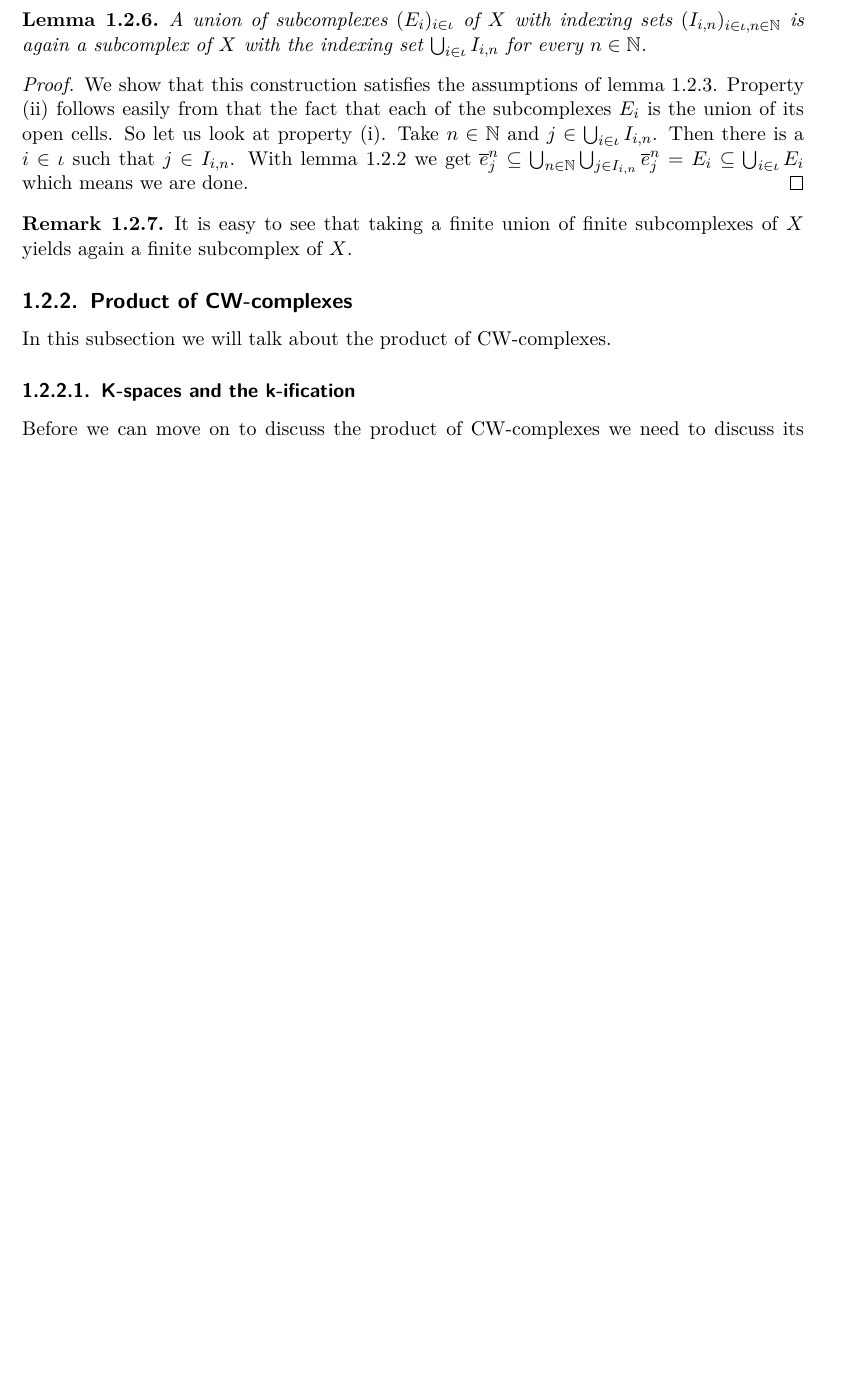
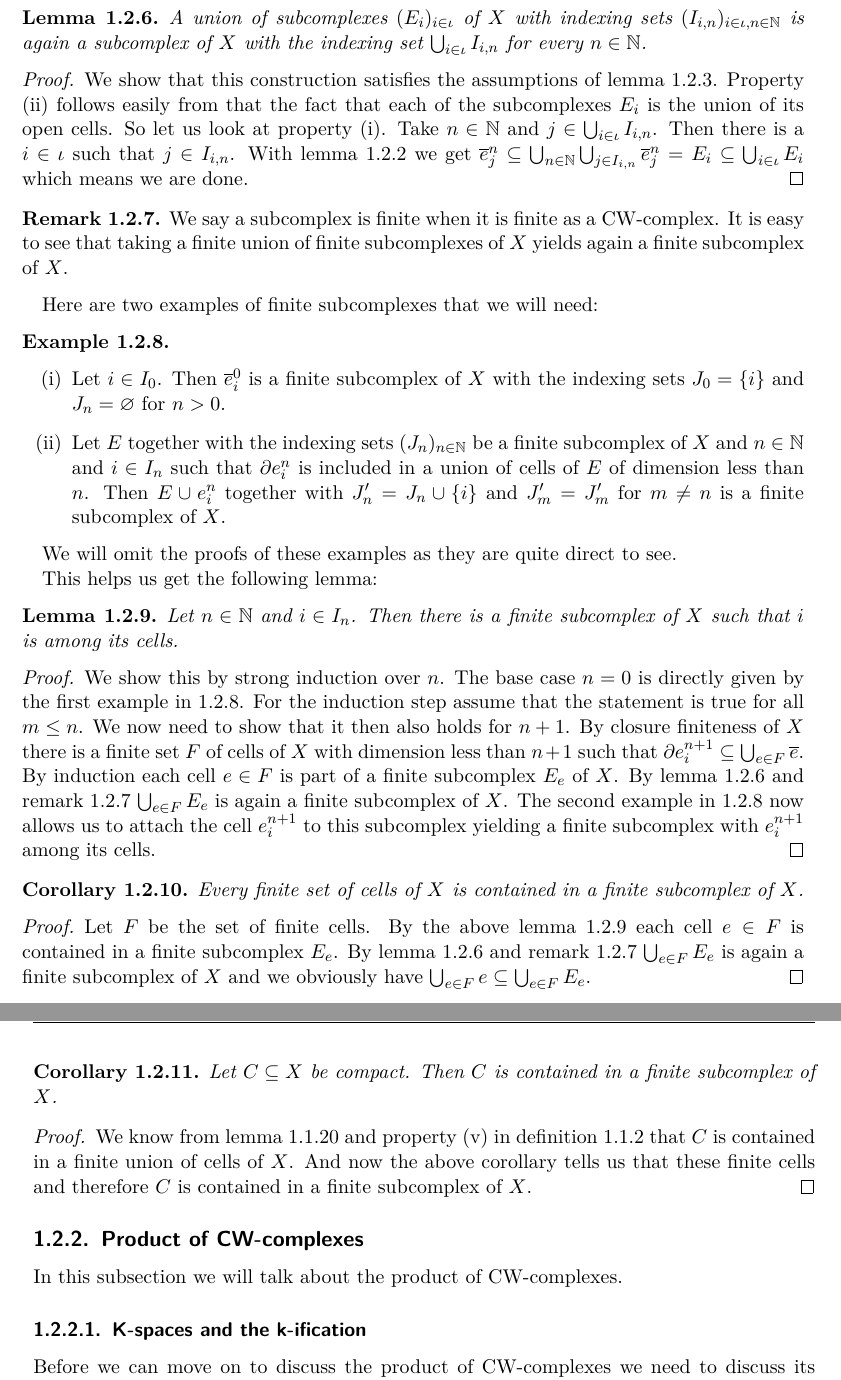
Before and after one commit to scholzhannah/CWComplexes, a LaTeX thesis (Latex/Thesis/thesis.tex, which reads Latex/Thesis/chapter_mathematics/section_constructions/subsection_subcomplexes.tex): part of page 13 of 23 before the commit and two parts of pages 13 and 14 of 25 after it, the two joined at a grey line, cut so that both start at the same text, the shorter picture padded with empty space. Compiled offline with pdfLaTeX.

Commit message:
finished section on subcomplexes

```diff
--- a/Latex/Thesis/chapter_mathematics/section_constructions/subsection_subcomplexes.tex
+++ b/Latex/Thesis/chapter_mathematics/section_constructions/subsection_subcomplexes.tex
@@ -120,6 +120,54 @@ Now let us look at some properties of subcomplexes:
     $\closedCell{n}{j} \subseteq \bigcup_{n \in \bN}\bigcup_{j \in I_{i, n}} \closedCell{n}{j} = E_i \subseteq \bigcup_{i \in \iota} E_i$ which means we are done.
 \end{proof}
 
-\begin{rem}
+\begin{rem} \label{rem:unionfinitesubcomplexes}
+    We say a subcomplex is finite when it is finite as a CW-complex.
     It is easy to see that taking a finite union of finite subcomplexes of $X$ yields again a finite subcomplex of $X$.
 \end{rem}
+
+Here are two examples of finite subcomplexes that we will need:
+
+\begin{example} \label{example:subcomplexes} ~
+    \begin{enumerate}
+        \item Let $i \in I_0$. Then $\closedCell{0}{i}$ is a finite subcomplex of $X$ with the indexing sets $J_0 = \{i\}$ and $J_n = \varnothing$ for $n > 0$.
+        \item Let $E$ together with the indexing sets $(J_n)_{n \in \bN}$ be a finite subcomplex of $X$ and $n \in \bN$ and $i \in I_n$ such that $\cellFrontier{n}{i}$ is included in a union of cells of $E$ of dimension less than $n$.
+        Then $E \cup \openCell{n}{i}$ together with $J'_n = J_n \cup \{i\}$ and $J'_m = J'_m$ for $m \ne n$ is a finite subcomplex of $X$.
+       \end{enumerate}
+\end{example}
+
+We will omit the proofs of these examples as they are quite direct to see.
+
+This helps us get the following lemma:
+
+\begin{lem} \label{lem:cellinfinitesubcomplex}
+    Let $n \in \bN$ and $i \in I_n$.
+    Then there is a finite subcomplex of $X$ such that $i$ is among its cells.
+\end{lem}
+\begin{proof}
+    We show this by strong induction over $n$.
+    The base case $n = 0$ is directly given by the first example in \ref{example:subcomplexes}.
+    For the induction step assume that the statement is true for all $m \le n$.
+    We now need to show that it then also holds for $n + 1$.
+    By closure finiteness of $X$ there is a finite set $F$ of cells of $X$ with dimension less than $n + 1$ such that $\cellFrontier{n  + 1}{i} \subseteq \bigcup_{e \in F} \closure{e}$.
+    By induction each cell $e \in F$ is part of a finite subcomplex $E_e$ of $X$.
+    By lemma \ref{lem:unionsubcomplexes} and remark \ref{rem:unionfinitesubcomplexes} $\bigcup_{e \in F}E_e$ is again a finite subcomplex of $X$.
+    The second example in \ref{example:subcomplexes} now allows us to attach the cell $\openCell{n + 1}{i}$ to this subcomplex yielding a finite subcomplex with $\openCell{n + 1}{i}$ among its cells.
+\end{proof}
+
+\begin{cor}
+    Every finite set of cells of $X$ is contained in a finite subcomplex of $X$.
+\end{cor}
+\begin{proof}
+    Let $F$ be the set of finite cells.
+    By the above lemma \ref{lem:cellinfinitesubcomplex} each cell $e \in F$ is contained in a finite subcomplex $E_e$.
+    By lemma \ref{lem:unionsubcomplexes} and remark \ref{rem:unionfinitesubcomplexes} $\bigcup_{e \in F}E_e$ is again a finite subcomplex of $X$ and we obviously have $\bigcup_{e \in F} e \subseteq \bigcup_{e \in F}E_e$.
+\end{proof}
+
+\begin{cor}
+    Let $C \subseteq X$ be compact.
+    Then $C$ is contained in a finite subcomplex of $X$.
+\end{cor}
+\begin{proof}
+    We know from lemma \ref{lem:compactintersectsonlyfinite} and property (v) in definition \ref{defi:CWComplex2} that $C$ is contained in a finite union of cells of $X$.
+    And now the above corollary tells us that these finite cells and therefore $C$ is contained in a finite subcomplex of $X$.
+\end{proof}
```
Also changed, not shown: Latex/Thesis/thesis.pdf, Latex/Thesis/chapter_mathematics/section_constructions/subsection_subcomplexes.tex (2 more changed lines), 1 other file.
